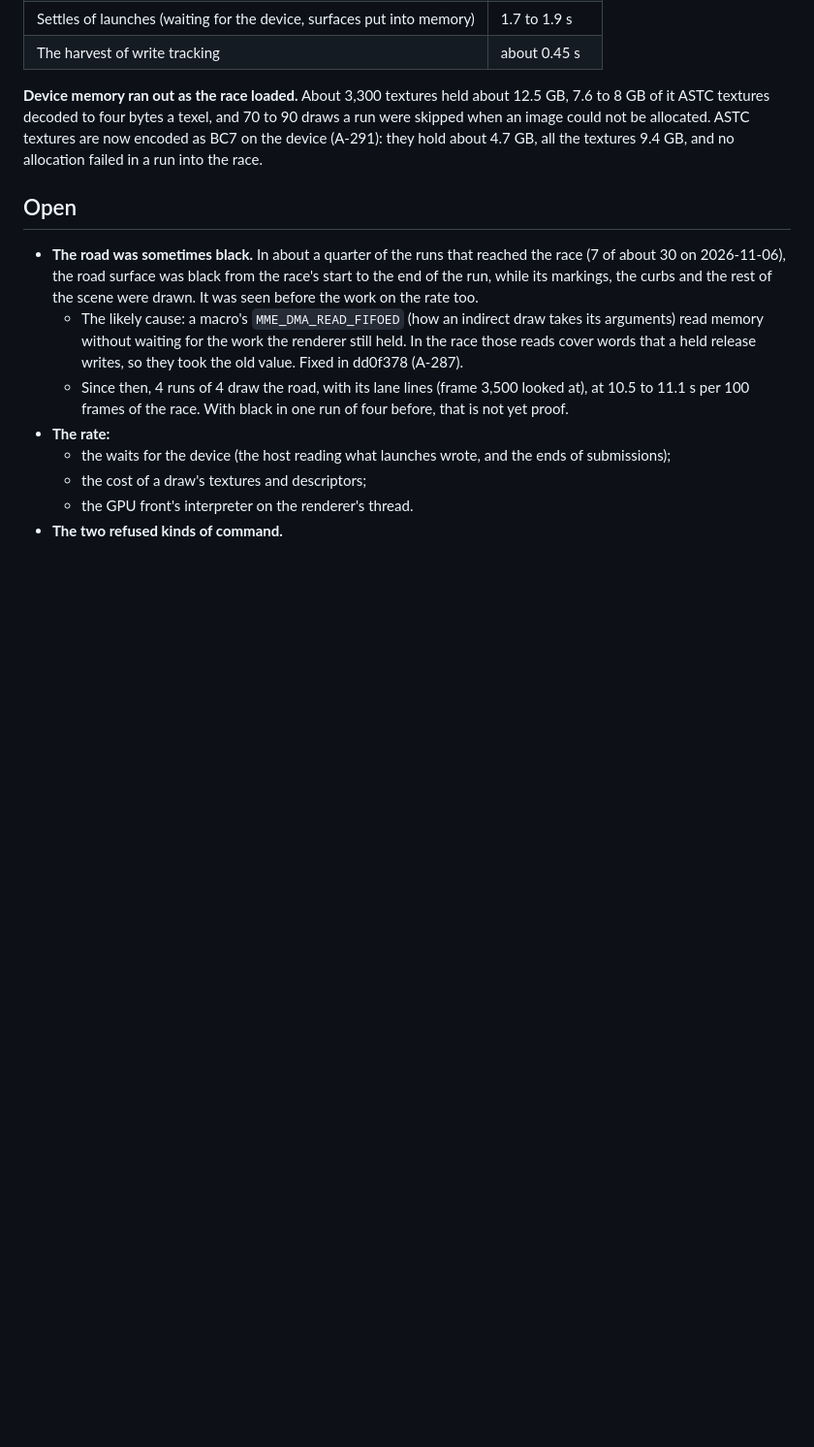
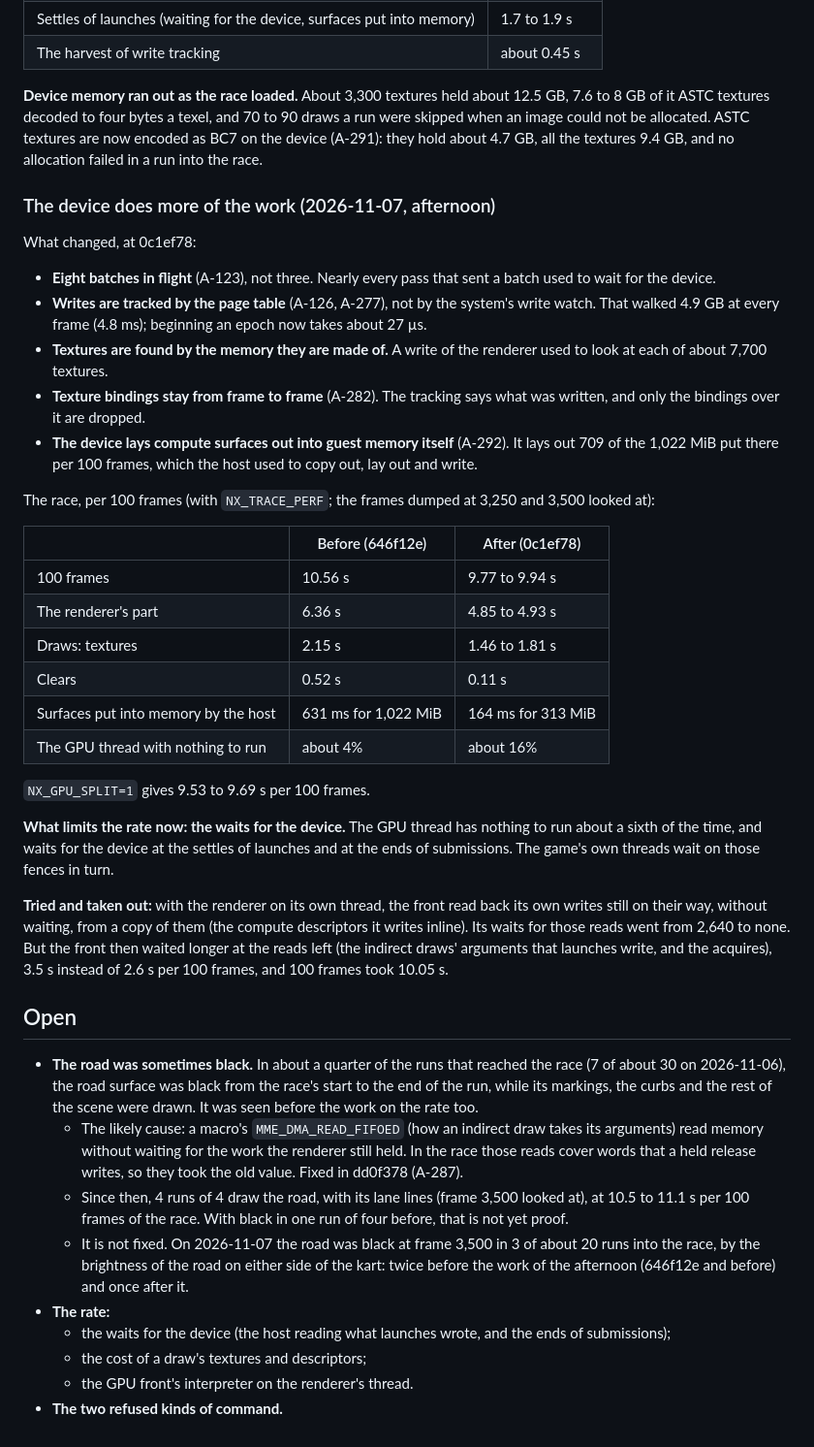
Before and after one commit to Mythrax-ZS/kiln, a Markdown page: docs/reports/NX2-coverage-and-rate.md, the part around the change. Shown at 97% size. Drawn GitHub-style; blank space fills up the shorter version.

Commit message:
Report the rate after the device does more

```diff
--- a/docs/reports/NX2-coverage-and-rate.md
+++ b/docs/reports/NX2-coverage-and-rate.md
@@ -207,6 +207,44 @@ Where 100 frames of the race go now, on that one thread (with `NX_TRACE_PERF`):
 an image could not be allocated. ASTC textures are now encoded as BC7 on the device (A-291): they
 hold about 4.7 GB, all the textures 9.4 GB, and no allocation failed in a run into the race.
 
+### The device does more of the work (2026-11-07, afternoon)
+
+What changed, at 0c1ef78:
+
+- **Eight batches in flight** (A-123), not three. Nearly every pass that sent a batch used to
+  wait for the device.
+- **Writes are tracked by the page table** (A-126, A-277), not by the system's write watch. That
+  walked 4.9 GB at every frame (4.8 ms); beginning an epoch now takes about 27 µs.
+- **Textures are found by the memory they are made of.** A write of the renderer used to look at
+  each of about 7,700 textures.
+- **Texture bindings stay from frame to frame** (A-282). The tracking says what was written, and
+  only the bindings over it are dropped.
+- **The device lays compute surfaces out into guest memory itself** (A-292). It lays out 709 of
+  the 1,022 MiB put there per 100 frames, which the host used to copy out, lay out and write.
+
+The race, per 100 frames (with `NX_TRACE_PERF`; the frames dumped at 3,250 and 3,500 looked at):
+
+| | Before (646f12e) | After (0c1ef78) |
+|---|---|---|
+| 100 frames | 10.56 s | 9.77 to 9.94 s |
+| The renderer's part | 6.36 s | 4.85 to 4.93 s |
+| Draws: textures | 2.15 s | 1.46 to 1.81 s |
+| Clears | 0.52 s | 0.11 s |
+| Surfaces put into memory by the host | 631 ms for 1,022 MiB | 164 ms for 313 MiB |
+| The GPU thread with nothing to run | about 4% | about 16% |
+
+`NX_GPU_SPLIT=1` gives 9.53 to 9.69 s per 100 frames.
+
+**What limits the rate now: the waits for the device.** The GPU thread has nothing to run about
+a sixth of the time, and waits for the device at the settles of launches and at the ends of
+submissions. The game's own threads wait on those fences in turn.
+
+**Tried and taken out:** with the renderer on its own thread, the front read back its own
+writes still on their way, without waiting, from a copy of them (the compute descriptors it
+writes inline). Its waits for those reads went from 2,640 to none. But the front then waited
+longer at the reads left (the indirect draws' arguments that launches write, and the acquires),
+3.5 s instead of 2.6 s per 100 frames, and 100 frames took 10.05 s.
+
 ## Open
 
 - **The road was sometimes black.** In about a quarter of the runs that reached the race (7 of
@@ -220,6 +258,9 @@ hold about 4.7 GB, all the textures 9.4 GB, and no allocation failed in a run in
   - Since then, 4 runs of 4 draw the road, with its lane lines (frame 3,500 looked at), at 10.5
     to 11.1 s per 100 frames of the race. With black in one run of four before, that is not yet
     proof.
+  - It is not fixed. On 2026-11-07 the road was black at frame 3,500 in 3 of about 20 runs into
+    the race, by the brightness of the road on either side of the kart: twice before the work of
+    the afternoon (646f12e and before) and once after it.
 - **The rate:**
   - the waits for the device (the host reading what launches wrote, and the ends of
     submissions);
```
